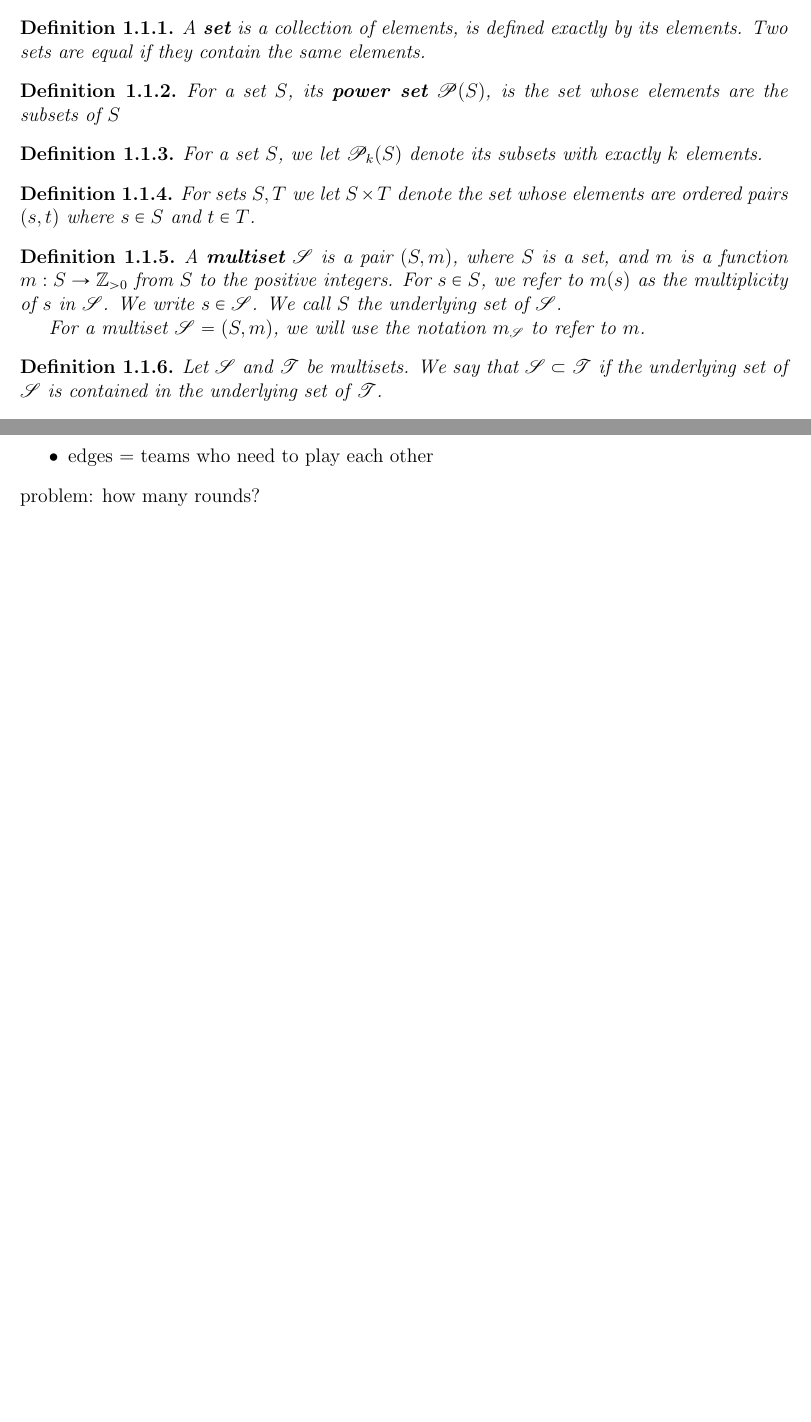
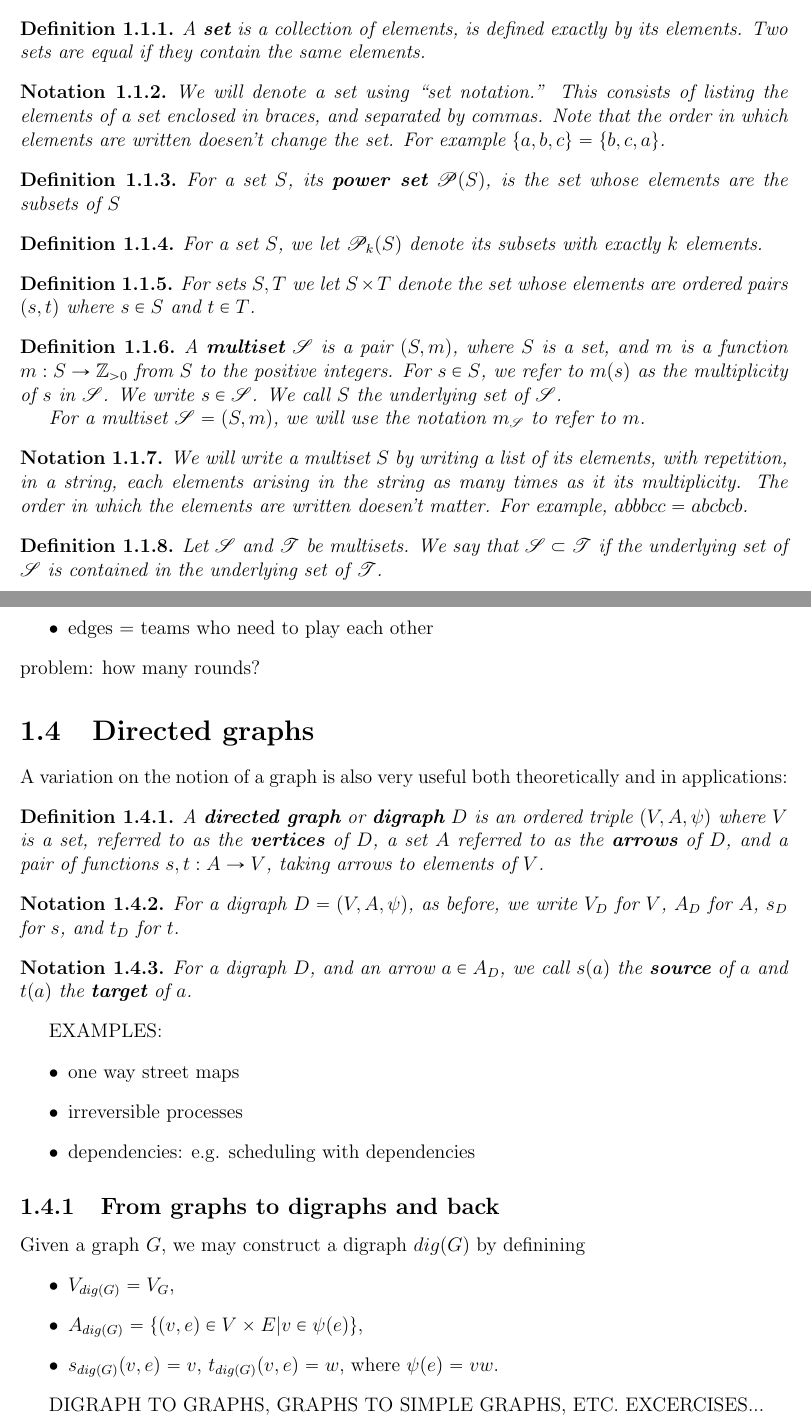
Before and after one commit to dkrashen/graphtheory-notes, a LaTeX document (graphtheory.tex): two parts of pages 3 and 5 of 9 before the commit and two parts of pages 3 and 6 of 10 after it, joined at a grey line, cut so that both start at the same text, the shorter picture padded with empty space. Compiled offline with pdfLaTeX.

Commit message:
digraphs, fix notations

```diff
--- a/graphtheory.tex
+++ b/graphtheory.tex
@@ -98,6 +98,7 @@
 \makeindex
 \newcommand{\X}[1]{#1\index{#1}}
 \newcommand{\Xb}[1]{\textbf{#1}\index{#1}}
+\newcommand{\Ab}[2]{\textbf{#1}\index{#2}}
 
 \newcommand{\todo}[1]{\textcolor{todo}{#1}}
 
@@ -136,6 +137,13 @@ A \Xb{set} is a collection of elements, is defined exactly by its elements.
 Two sets are equal if they contain the same elements.
 \end{defn}
 
+\begin{notn}
+We will denote a set using ``set notation.'' This consists of listing the
+elements of a set enclosed in braces, and separated by commas. Note that
+the order in which elements are written doesen't change the set. For
+example $\{a, b, c\} = \{b, c, a\}$.
+\end{notn}
+
 \begin{defn}
 For a set $S$, its \Xb{power set} $\ms P(S)$, is the set whose
 elements are the subsets of $S$
@@ -160,6 +168,13 @@ write $s \in \ms S$. We call $S$ the underlying set of $\ms S$.
 For a multiset $\ms S = (S, m)$, we will use the notation $m_{\ms S}$ to
 refer to $m$.
 \end{defn}
+
+\begin{notn}
+We will write a multiset $S$ by writing a list of its elements, with
+repetition, in a string, each elements arising in the string as many times
+as it its multiplicity. The order in which the elements are written
+doesen't matter. For example, $abbbcc = abcbcb$.
+\end{notn}
 
 \begin{defn}
 Let $\ms S$ and $\ms T$ be multisets. We say that $\ms S \subset \ms T$ if
@@ -284,6 +299,48 @@ How many rounds are needed for teams to play each other?
 \end{itemize}
 problem: how many rounds?
 
+\section{Directed graphs}
+
+A variation on the notion of a graph is also very useful both theoretically
+and in applications:
+
+\begin{defn}
+A \Xb{directed graph} or \Ab{digraph}{digraph|see {directed graph}} $D$ is an
+ordered triple $(V, A, \psi)$ where $V$ is a set, referred to as the
+\textbf{vertices} of $D$, a set $A$ referred to as the \Xb{arrows} of $D$,
+and a pair of functions $s, t: A \to V$, taking arrows to
+elements of $V$.
+\end{defn}
+
+\begin{notn}
+For a digraph $D = (V, A, \psi)$, as before, we write $V_D$ for $V$, $A_D$
+for $A$, $s_D$ for $s$, and $t_D$ for $t$.
+\end{notn}
+
+\begin{notn}
+For a digraph $D$, and an arrow $a \in A_D$, we call $s(a)$ the
+\Ab{source}{source (of an arrow)} of $a$ and $t(a)$ the \Ab{target}{target
+(of an arrow)} of $a$.
+\end{notn}
+
+EXAMPLES:
+\begin{itemize}
+\item one way street maps
+\item irreversible processes
+\item dependencies: e.g. scheduling with dependencies
+\end{itemize}
+
+\subsection{From graphs to digraphs and back}
+
+Given a graph $G$, we may construct a digraph $dig(G)$ by definining
+\begin{itemize}
+\item $V_{dig(G)} = V_G$,
+\item $A_{dig(G)} = \{(v, e) \in V \times E | v \in \psi(e)\}$,
+\item $s_{dig(G)}(v, e) = v$, $t_{dig(G)}(v, e) = w$, where $\psi(e) = vw$.
+\end{itemize}
+
+DIGRAPH TO GRAPHS, GRAPHS TO SIMPLE GRAPHS, ETC. EXCERCISES...
+
 \chapter{Subgraphs, new graphs from old}
 
 \chapter{Proofs and formality}
```
Also changed, not shown: graphtheory.pdf.
